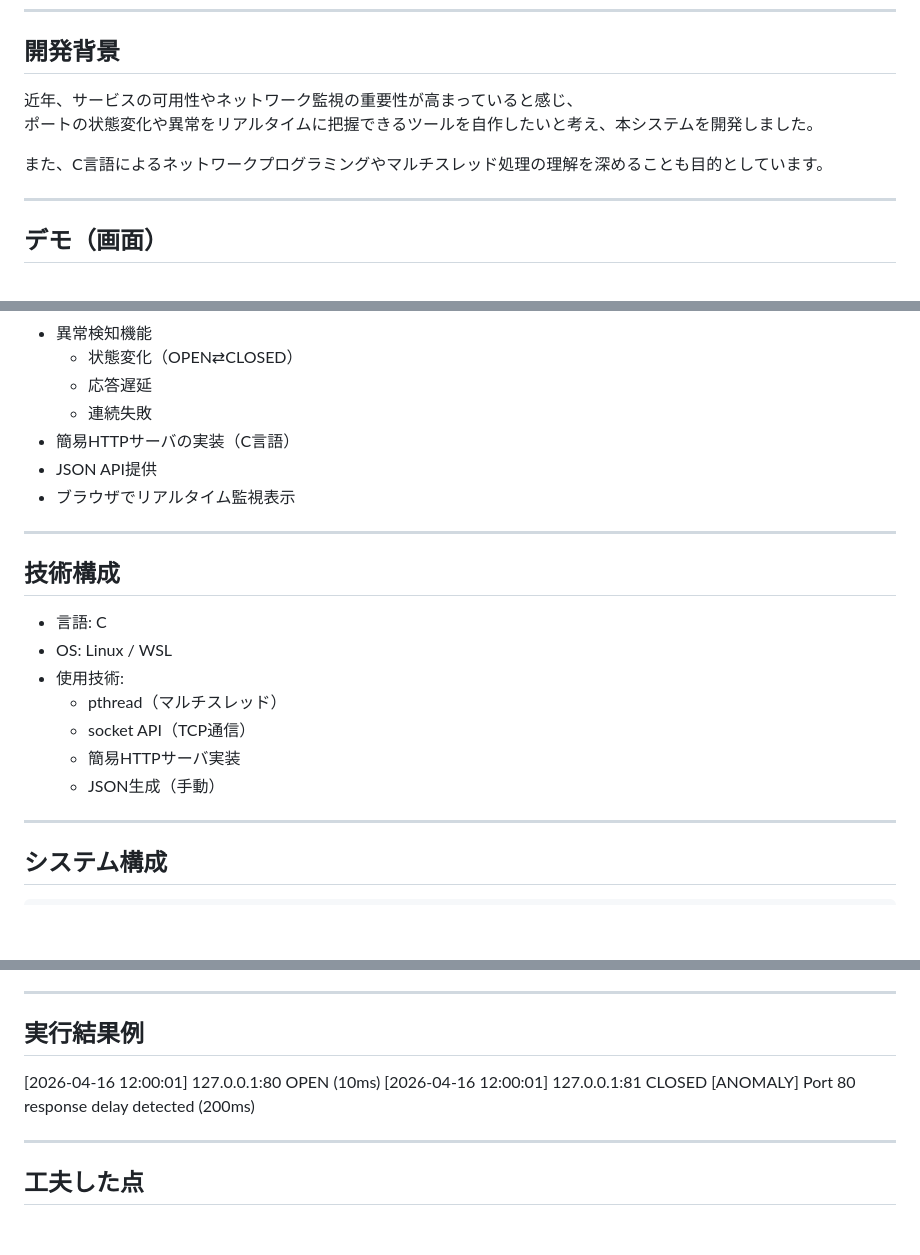
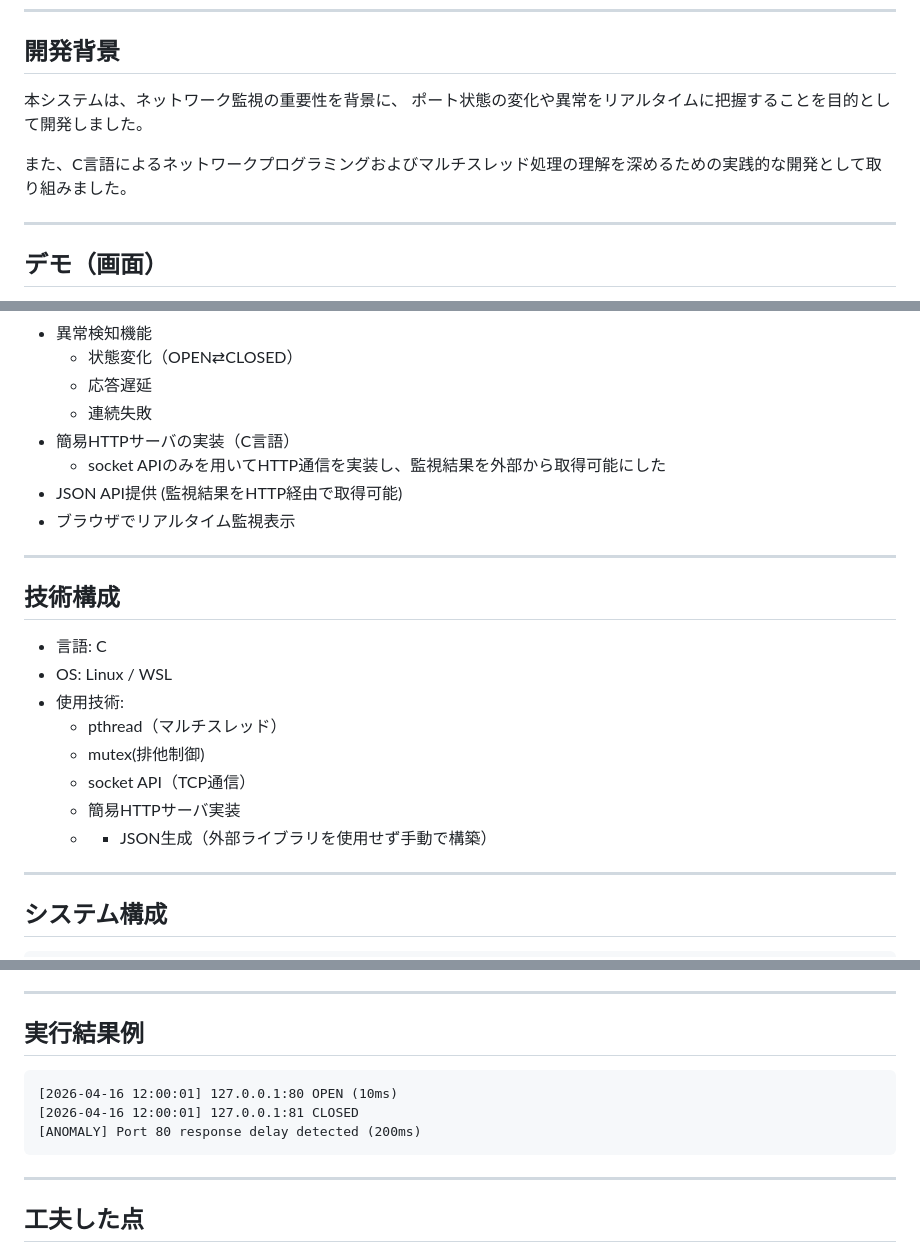
Before and after one commit to I-Takayama/network-monitor, a Markdown page: README.md, 3 parts joined by grey strips. GitHub-like rendering; blank space fills up the shorter version.

Commit message:
final version

````diff
--- a/README.md
+++ b/README.md
@@ -21,10 +21,10 @@ C言語で実装したネットワーク監視ツールです。
 
 ## 開発背景
 
-近年、サービスの可用性やネットワーク監視の重要性が高まっていると感じ、
-ポートの状態変化や異常をリアルタイムに把握できるツールを自作したいと考え、本システムを開発しました。
+本システムは、ネットワーク監視の重要性を背景に、
+ポート状態の変化や異常をリアルタイムに把握することを目的として開発しました。
 
-また、C言語によるネットワークプログラミングやマルチスレッド処理の理解を深めることも目的としています。
+また、C言語によるネットワークプログラミングおよびマルチスレッド処理の理解を深めるための実践的な開発として取り組みました。
 
 ---
 
@@ -47,7 +47,8 @@ C言語で実装したネットワーク監視ツールです。
   - 応答遅延
   - 連続失敗
 - 簡易HTTPサーバの実装（C言語）
-- JSON API提供
+  - socket APIのみを用いてHTTP通信を実装し、監視結果を外部から取得可能にした
+- JSON API提供 (監視結果をHTTP経由で取得可能)
 - ブラウザでリアルタイム監視表示
 
 ---
@@ -58,9 +59,10 @@ C言語で実装したネットワーク監視ツールです。
 - OS: Linux / WSL
 - 使用技術:
   - pthread（マルチスレッド）
+  - mutex(排他制御)
   - socket API（TCP通信）
   - 簡易HTTPサーバ実装
-  - JSON生成（手動）
+  - - JSON生成（外部ライブラリを使用せず手動で構築）
 
 ---
 
@@ -145,9 +147,11 @@ http://localhost:8080/
 
 ## 実行結果例
 
+```text
 [2026-04-16 12:00:01] 127.0.0.1:80 OPEN (10ms)
 [2026-04-16 12:00:01] 127.0.0.1:81 CLOSED
 [ANOMALY] Port 80 response delay detected (200ms)
+```
 
 ---
 
````
